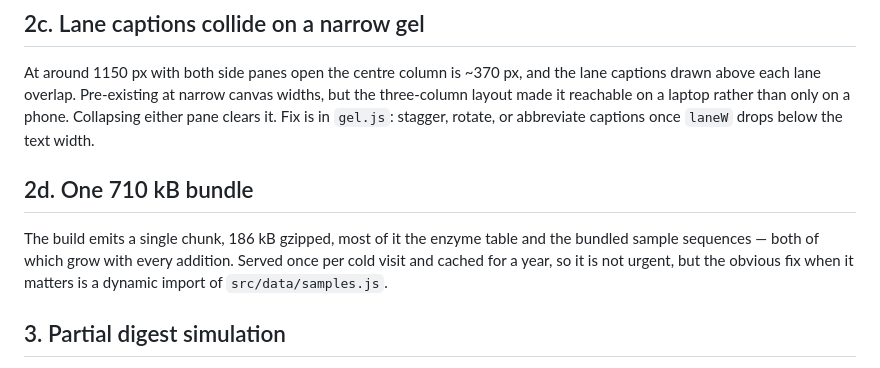
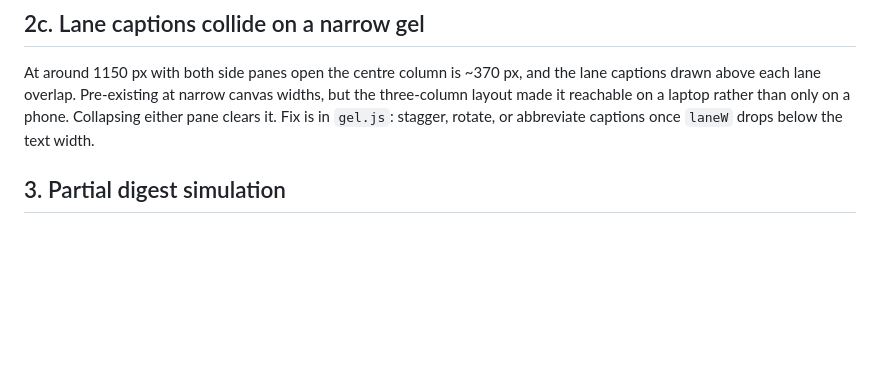
Before and after one commit to thepacket/virge, a Markdown page: BACKLOG.md, the part around the change. Drawn GitHub-style; blank space fills up the shorter version.

Commit message:
Drop the bundle-size backlog item
710 kB is 197 kB brotli on the wire, cached for a year, on a desktop tool.
That is an ordinary payload, not a problem worth tracking — recording it as
one invites a future reader to spend effort on it.

Co-Authored-By: Claude Fable 5 <noreply@anthropic.com>

```diff
--- a/BACKLOG.md
+++ b/BACKLOG.md
@@ -52,13 +52,6 @@ the lane captions drawn above each lane overlap. Pre-existing at narrow canvas
 widths, but the three-column layout made it reachable on a laptop rather than
 only on a phone. Collapsing either pane clears it. Fix is in `gel.js`: stagger,
 rotate, or abbreviate captions once `laneW` drops below the text width.
-
-## 2d. One 710 kB bundle
-
-The build emits a single chunk, 186 kB gzipped, most of it the enzyme table and
-the bundled sample sequences — both of which grow with every addition. Served
-once per cold visit and cached for a year, so it is not urgent, but the obvious
-fix when it matters is a dynamic import of `src/data/samples.js`.
 
 ## 3. Partial digest simulation
 
```
